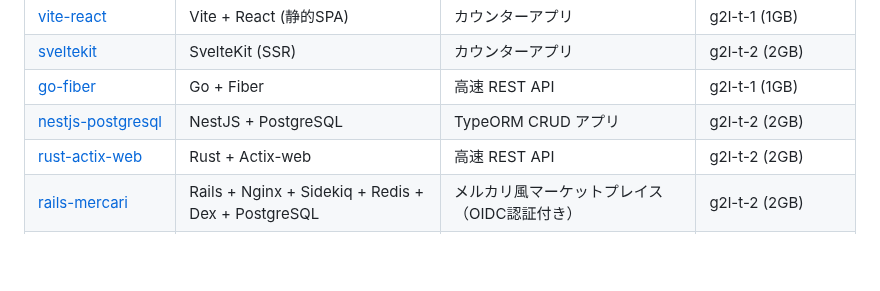
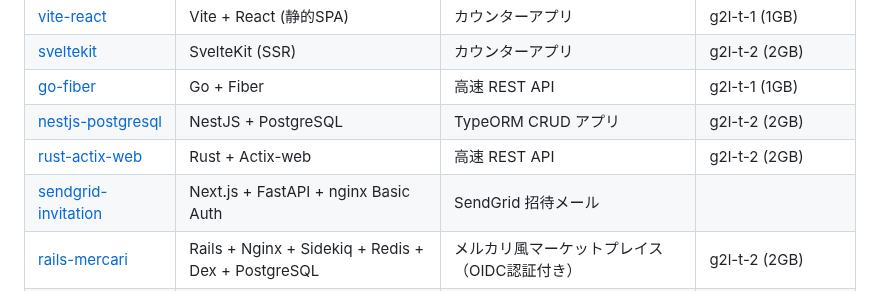
Before and after one commit to crowdy/conoha-cli-app-samples, a Markdown page: README.md, the part around the change. Rendered like a GitHub page; blank space fills up the shorter version.

Commit message:
docs: add sendgrid-invitation to root README

```diff
--- a/README.md
+++ b/README.md
@@ -50,6 +50,7 @@ conoha app logs myserver --app-name hello-world
 | [go-fiber](go-fiber/) | Go + Fiber | 高速 REST API | g2l-t-1 (1GB) |
 | [nestjs-postgresql](nestjs-postgresql/) | NestJS + PostgreSQL | TypeORM CRUD アプリ | g2l-t-2 (2GB) |
 | [rust-actix-web](rust-actix-web/) | Rust + Actix-web | 高速 REST API | g2l-t-2 (2GB) |
+| [sendgrid-invitation](./sendgrid-invitation/) | Next.js + FastAPI + nginx Basic Auth | SendGrid 招待メール |
 | [rails-mercari](rails-mercari/) | Rails + Nginx + Sidekiq + Redis + Dex + PostgreSQL | メルカリ風マーケットプレイス（OIDC認証付き） | g2l-t-2 (2GB) |
 | [nextjs-go-google_ucp](nextjs-go-google_ucp/) | Next.js + Go + PostgreSQL | Google UCP デモ（AI エージェントコマース） | g2l-t-2 (2GB) |
 | [nginx-reverse-proxy](nginx-reverse-proxy/) | nginx リバースプロキシ | マルチアプリ運用 | g2l-t-1 (1GB) |
```
